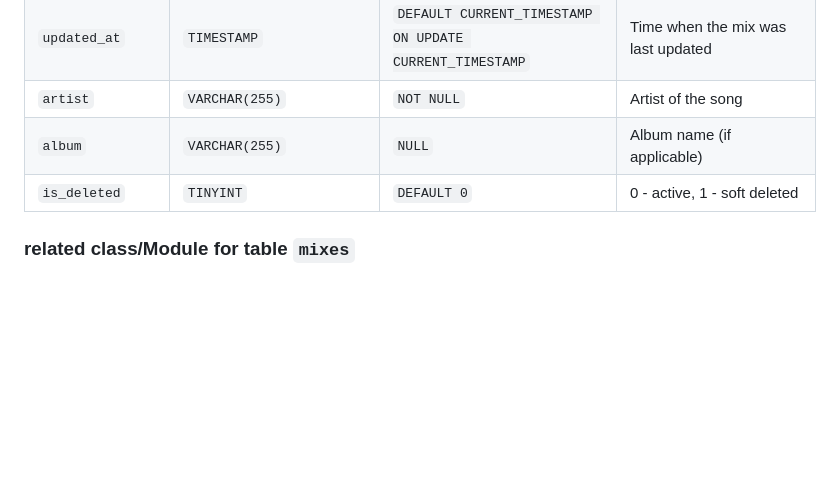
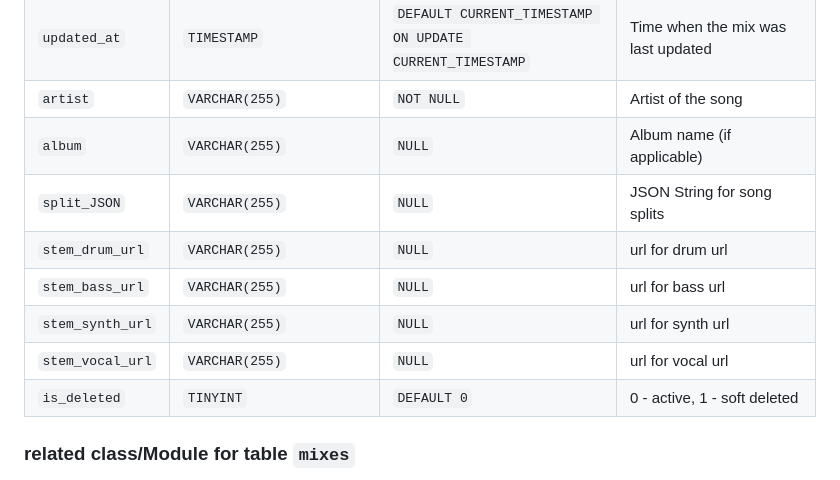
Before and after one commit to johnsfarrell/djmixes, a Markdown page: design-docs/db-tables.md, the part around the change. Rendered like a GitHub page; blank space fills up the shorter version.

```diff
--- a/design-docs/db-tables.md
+++ b/design-docs/db-tables.md
@@ -116,6 +116,11 @@ detailed profile information for each user.
 | `updated_at`     | `TIMESTAMP`                                        | `DEFAULT CURRENT_TIMESTAMP ON UPDATE CURRENT_TIMESTAMP` | Time when the mix was last updated                               |
 | `artist`         | `VARCHAR(255)`                                     | `NOT NULL`                                              | Artist of the song                                               |
 | `album`          | `VARCHAR(255)`                                     | `NULL`                                                  | Album name (if applicable)                                       |
+| `split_JSON`     | `VARCHAR(255)`                                     | `NULL`                                                  | JSON String for song splits
+| `stem_drum_url`     | `VARCHAR(255)`                                     | `NULL`                                                  | url for drum url
+| `stem_bass_url`     | `VARCHAR(255)`                                     | `NULL`                                                  | url for bass url
+| `stem_synth_url`     | `VARCHAR(255)`                                     | `NULL`                                                  | url for synth url
+| `stem_vocal_url`     | `VARCHAR(255)`                                     | `NULL`                                                  | url for vocal url
 | `is_deleted`     | `TINYINT`                                          | `DEFAULT 0`                                             | 0 - active, 1 - soft deleted                                     |
 
 ### related class/Module for table `mixes`
```
Also changed, not shown: design-docs/api-design.md (+32 -18 lines).
